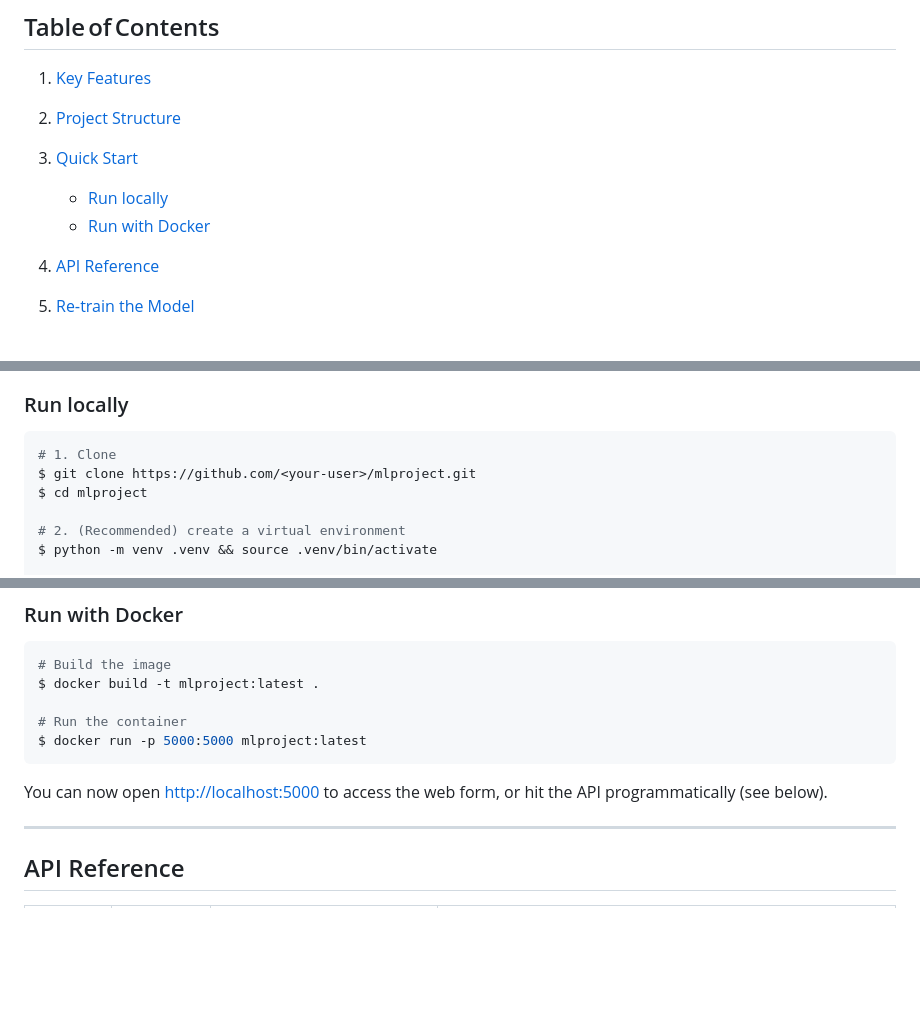
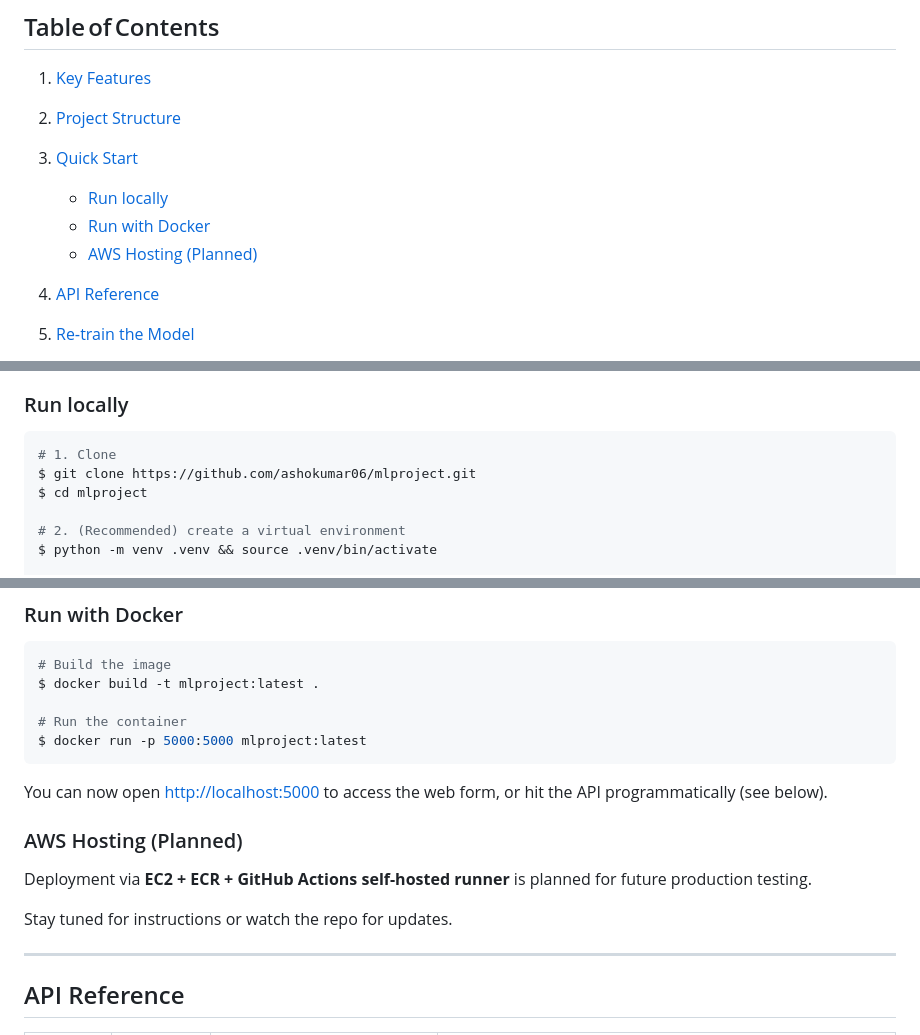
Before and after one commit to ashokumar06/mlproject, a Markdown page: README.md, 3 parts joined by grey strips. Rendered like a GitHub page; blank space fills up the shorter version.

````diff
--- a/README.md
+++ b/README.md
@@ -14,6 +14,7 @@
 
    * [Run locally](#run-locally)
    * [Run with Docker](#run-with-docker)
+   * [AWS Hosting (Planned)](#aws-hosting-planned)
 4. [API Reference](#api-reference)
 5. [Re‑train the Model](#re-train-the-model)
 6. [Testing](#testing)
@@ -71,7 +72,7 @@ mlproject/
 
 ```bash
 # 1. Clone
-$ git clone https://github.com/<your‑user>/mlproject.git
+$ git clone https://github.com/ashokumar06/mlproject.git
 $ cd mlproject
 
 # 2. (Recommended) create a virtual environment
@@ -96,6 +97,12 @@ $ docker run -p 5000:5000 mlproject:latest
 ```
 
 You can now open [http://localhost:5000](http://localhost:5000) to access the web form, or hit the API programmatically (see below).
+
+### AWS Hosting (Planned)
+
+Deployment via **EC2 + ECR + GitHub Actions self-hosted runner** is planned for future production testing.
+
+Stay tuned for instructions or watch the repo for updates.
 
 ---
 
````
